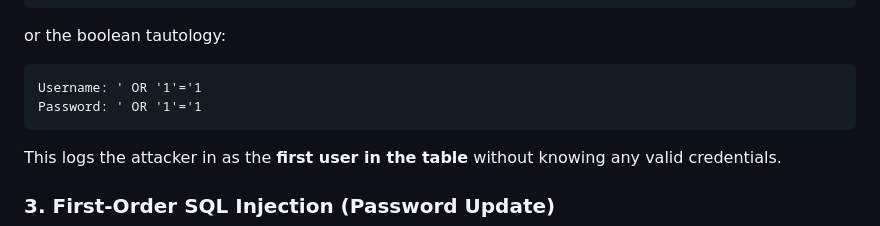
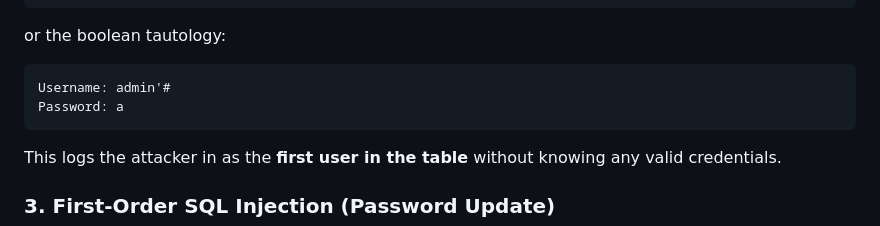
Before and after one commit to the0x-pwn/sql_injection, a Markdown page: README.md, the part around the change. Drawn GitHub-style.

````diff
--- a/README.md
+++ b/README.md
@@ -98,8 +98,8 @@ Password: tesing
 or the boolean tautology:
 
 ```
-Username: ' OR '1'='1
-Password: ' OR '1'='1
+Username: admin'#
+Password: a
 ```
 
 This logs the attacker in as the **first user in the table** without knowing any valid credentials.
````
